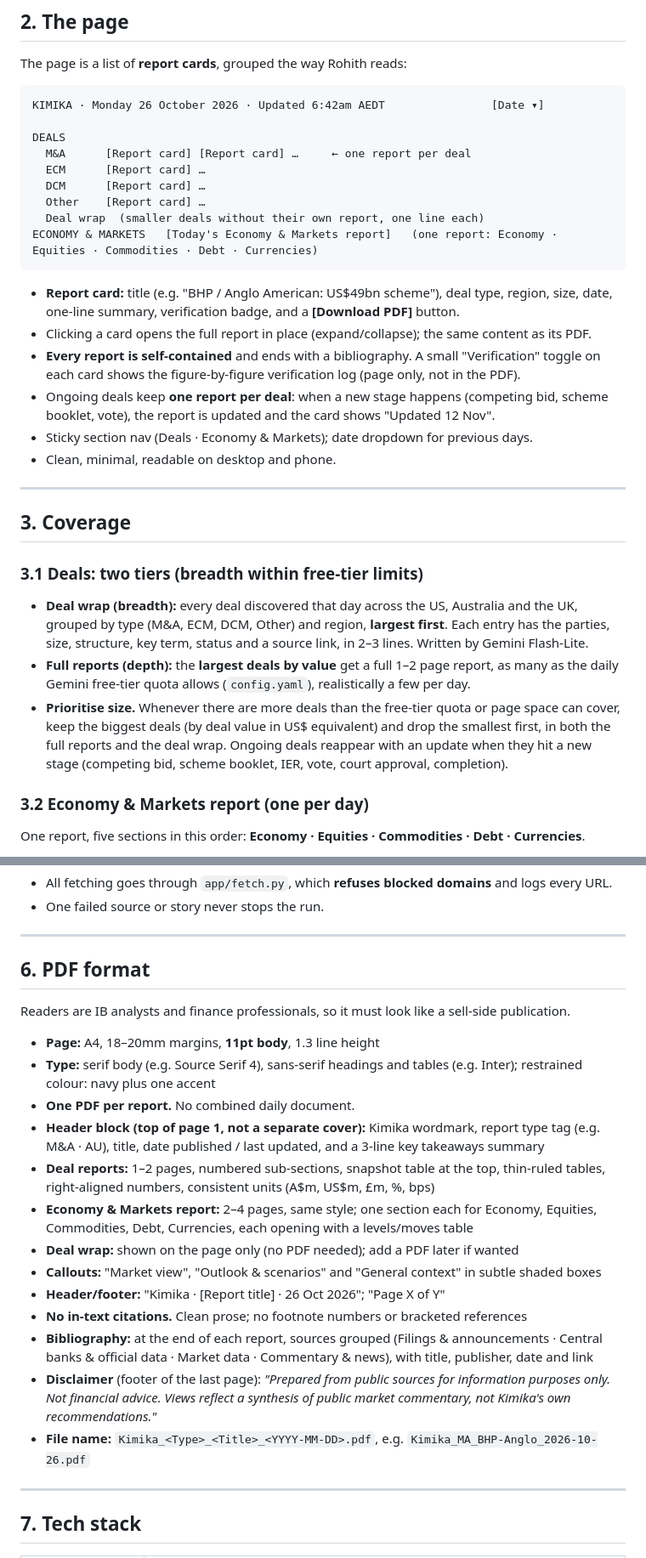
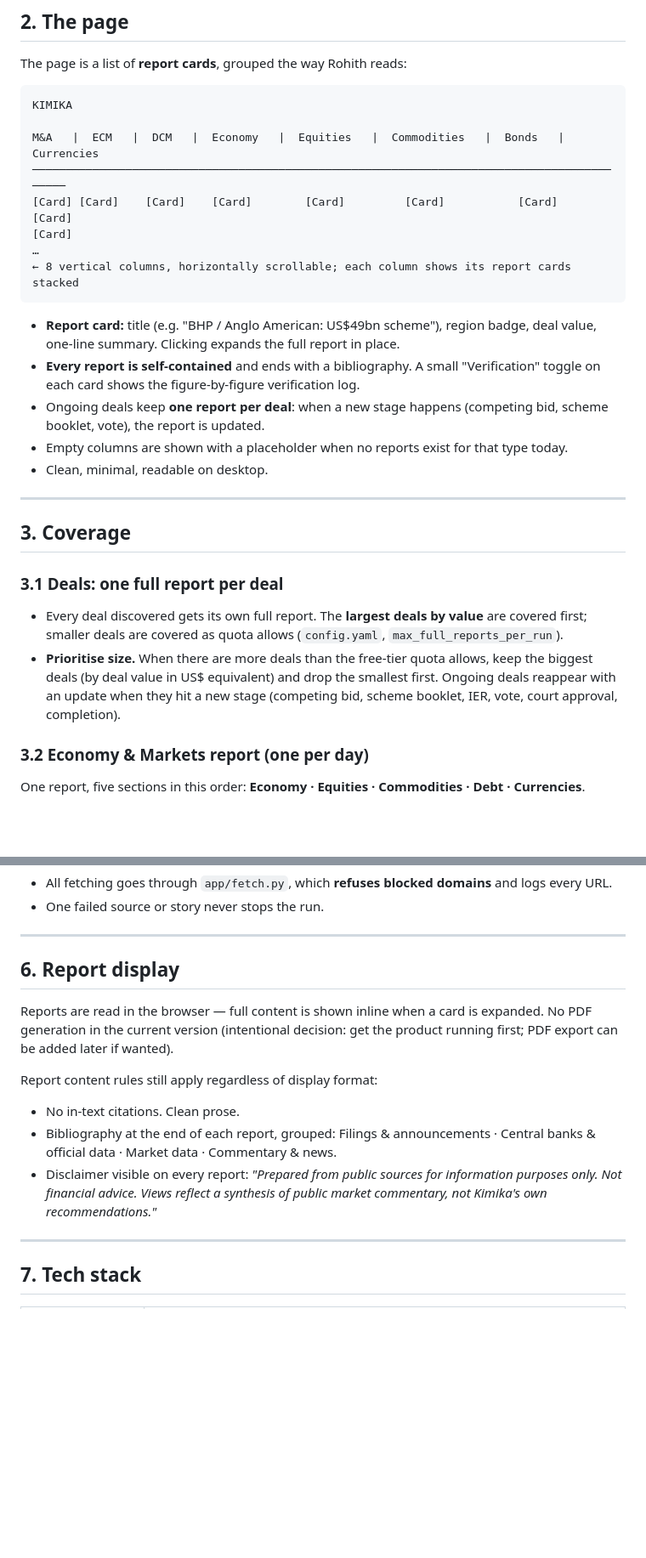
Before and after one commit to rohxcth/Kimika, a Markdown page: kimika-spec.md, 2 parts joined by grey strips. Shown at 85% size. Rendered like a GitHub page; blank space fills up the shorter version.

````diff
--- a/kimika-spec.md
+++ b/kimika-spec.md
@@ -19,32 +19,29 @@ A **one-page web app** that runs **every day** and publishes **separate, standal
 The page is a list of **report cards**, grouped the way Rohith reads:
 
 ```
-KIMIKA · Monday 26 October 2026 · Updated 6:42am AEDT                [Date ▾]
+KIMIKA
 
-DEALS
-  M&A      [Report card] [Report card] …     ← one report per deal
-  ECM      [Report card] …
-  DCM      [Report card] …
-  Other    [Report card] …
-  Deal wrap  (smaller deals without their own report, one line each)
-ECONOMY & MARKETS   [Today's Economy & Markets report]   (one report: Economy · Equities · Commodities · Debt · Currencies)
+M&A   |  ECM   |  DCM   |  Economy   |  Equities   |  Commodities   |  Bonds   |  Currencies
+────────────────────────────────────────────────────────────────────────────────────────────
+[Card] [Card]    [Card]    [Card]        [Card]         [Card]           [Card]     [Card]
+[Card]
+…
+← 8 vertical columns, horizontally scrollable; each column shows its report cards stacked
 ```
 
-- **Report card:** title (e.g. "BHP / Anglo American: US$49bn scheme"), deal type, region, size, date, one-line summary, verification badge, and a **[Download PDF]** button.
-- Clicking a card opens the full report in place (expand/collapse); the same content as its PDF.
-- **Every report is self-contained** and ends with a bibliography. A small "Verification" toggle on each card shows the figure-by-figure verification log (page only, not in the PDF).
-- Ongoing deals keep **one report per deal**: when a new stage happens (competing bid, scheme booklet, vote), the report is updated and the card shows "Updated 12 Nov".
-- Sticky section nav (Deals · Economy & Markets); date dropdown for previous days.
-- Clean, minimal, readable on desktop and phone.
+- **Report card:** title (e.g. "BHP / Anglo American: US$49bn scheme"), region badge, deal value, one-line summary. Clicking expands the full report in place.
+- **Every report is self-contained** and ends with a bibliography. A small "Verification" toggle on each card shows the figure-by-figure verification log.
+- Ongoing deals keep **one report per deal**: when a new stage happens (competing bid, scheme booklet, vote), the report is updated.
+- Empty columns are shown with a placeholder when no reports exist for that type today.
+- Clean, minimal, readable on desktop.
 
 ---
 
 ## 3. Coverage
 
-### 3.1 Deals: two tiers (breadth within free-tier limits)
-- **Deal wrap (breadth):** every deal discovered that day across the US, Australia and the UK, grouped by type (M&A, ECM, DCM, Other) and region, **largest first**. Each entry has the parties, size, structure, key term, status and a source link, in 2–3 lines. Written by Gemini Flash-Lite.
-- **Full reports (depth):** the **largest deals by value** get a full 1–2 page report, as many as the daily Gemini free-tier quota allows (`config.yaml`), realistically a few per day.
-- **Prioritise size.** Whenever there are more deals than the free-tier quota or page space can cover, keep the biggest deals (by deal value in US$ equivalent) and drop the smallest first, in both the full reports and the deal wrap. Ongoing deals reappear with an update when they hit a new stage (competing bid, scheme booklet, IER, vote, court approval, completion).
+### 3.1 Deals: one full report per deal
+- Every deal discovered gets its own full report. The **largest deals by value** are covered first; smaller deals are covered as quota allows (`config.yaml`, `max_full_reports_per_run`).
+- **Prioritise size.** When there are more deals than the free-tier quota allows, keep the biggest deals (by deal value in US$ equivalent) and drop the smallest first. Ongoing deals reappear with an update when they hit a new stage (competing bid, scheme booklet, IER, vote, court approval, completion).
 
 ### 3.2 Economy & Markets report (one per day)
 
@@ -117,23 +114,14 @@ Discover → Cross-verify → Pick → Research → Write → Verify → Save (J
 
 ---
 
-## 6. PDF format
+## 6. Report display
 
-Readers are IB analysts and finance professionals, so it must look like a sell-side publication.
+Reports are read in the browser — full content is shown inline when a card is expanded. No PDF generation in the current version (intentional decision: get the product running first; PDF export can be added later if wanted).
 
-- **Page:** A4, 18–20mm margins, **11pt body**, 1.3 line height
-- **Type:** serif body (e.g. Source Serif 4), sans-serif headings and tables (e.g. Inter); restrained colour: navy plus one accent
-- **One PDF per report.** No combined daily document.
-- **Header block (top of page 1, not a separate cover):** Kimika wordmark, report type tag (e.g. M&A · AU), title, date published / last updated, and a 3-line key takeaways summary
-- **Deal reports:** 1–2 pages, numbered sub-sections, snapshot table at the top, thin-ruled tables, right-aligned numbers, consistent units (A$m, US$m, £m, %, bps)
-- **Economy & Markets report:** 2–4 pages, same style; one section each for Economy, Equities, Commodities, Debt, Currencies, each opening with a levels/moves table
-- **Deal wrap:** shown on the page only (no PDF needed); add a PDF later if wanted
-- **Callouts:** "Market view", "Outlook & scenarios" and "General context" in subtle shaded boxes
-- **Header/footer:** "Kimika · [Report title] · 26 Oct 2026"; "Page X of Y"
-- **No in-text citations.** Clean prose; no footnote numbers or bracketed references
-- **Bibliography:** at the end of each report, sources grouped (Filings & announcements · Central banks & official data · Market data · Commentary & news), with title, publisher, date and link
-- **Disclaimer** (footer of the last page): *"Prepared from public sources for information purposes only. Not financial advice. Views reflect a synthesis of public market commentary, not Kimika's own recommendations."*
-- **File name:** `Kimika_<Type>_<Title>_<YYYY-MM-DD>.pdf`, e.g. `Kimika_MA_BHP-Anglo_2026-10-26.pdf`
+Report content rules still apply regardless of display format:
+- No in-text citations. Clean prose.
+- Bibliography at the end of each report, grouped: Filings & announcements · Central banks & official data · Market data · Commentary & news.
+- Disclaimer visible on every report: *"Prepared from public sources for information purposes only. Not financial advice. Views reflect a synthesis of public market commentary, not Kimika's own recommendations."*
 
 ---
 
````
Also changed, not shown: other parts of kimika-spec.md (+14 -14 lines), CLAUDE.md (+4 -5 lines), docs/report-templates.md (+1 -11 lines).
